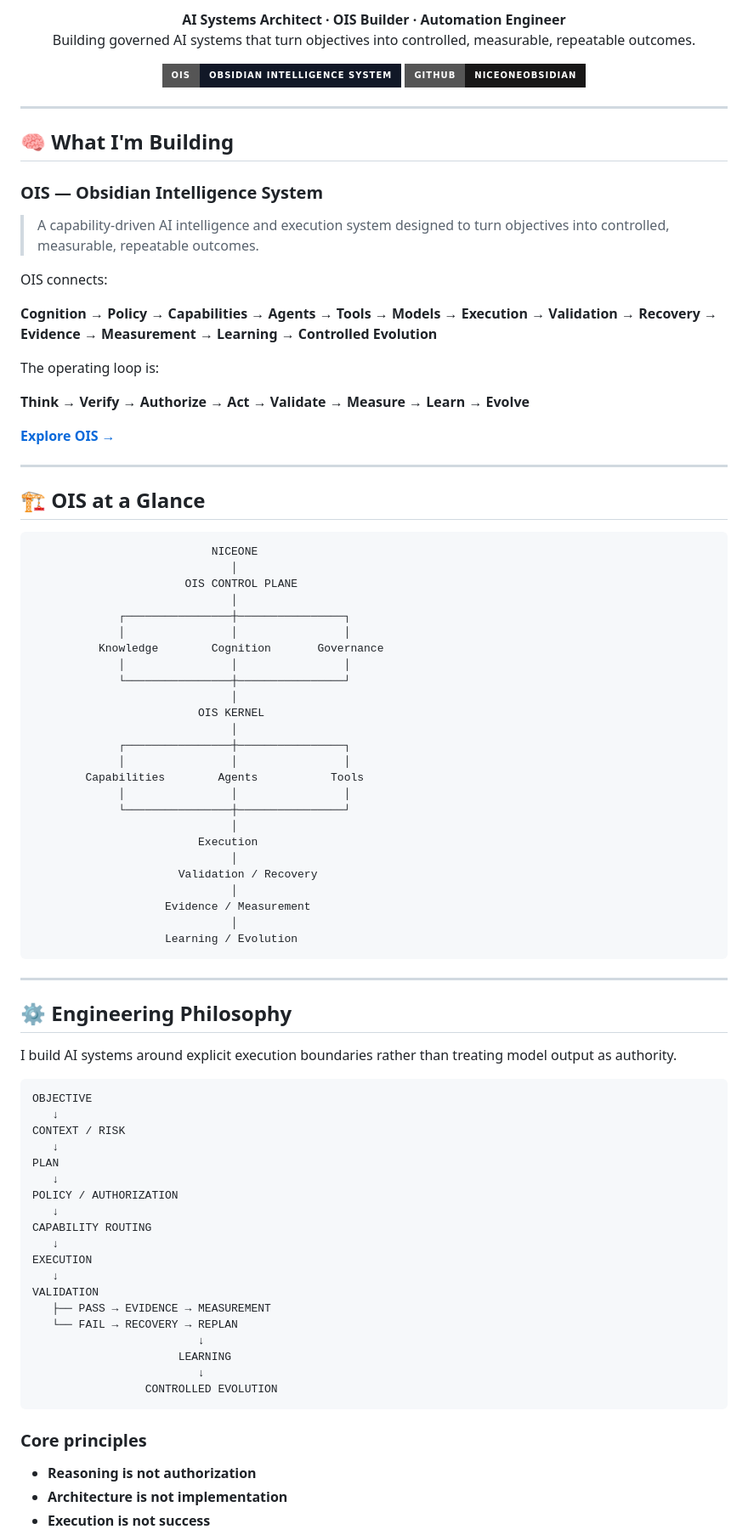
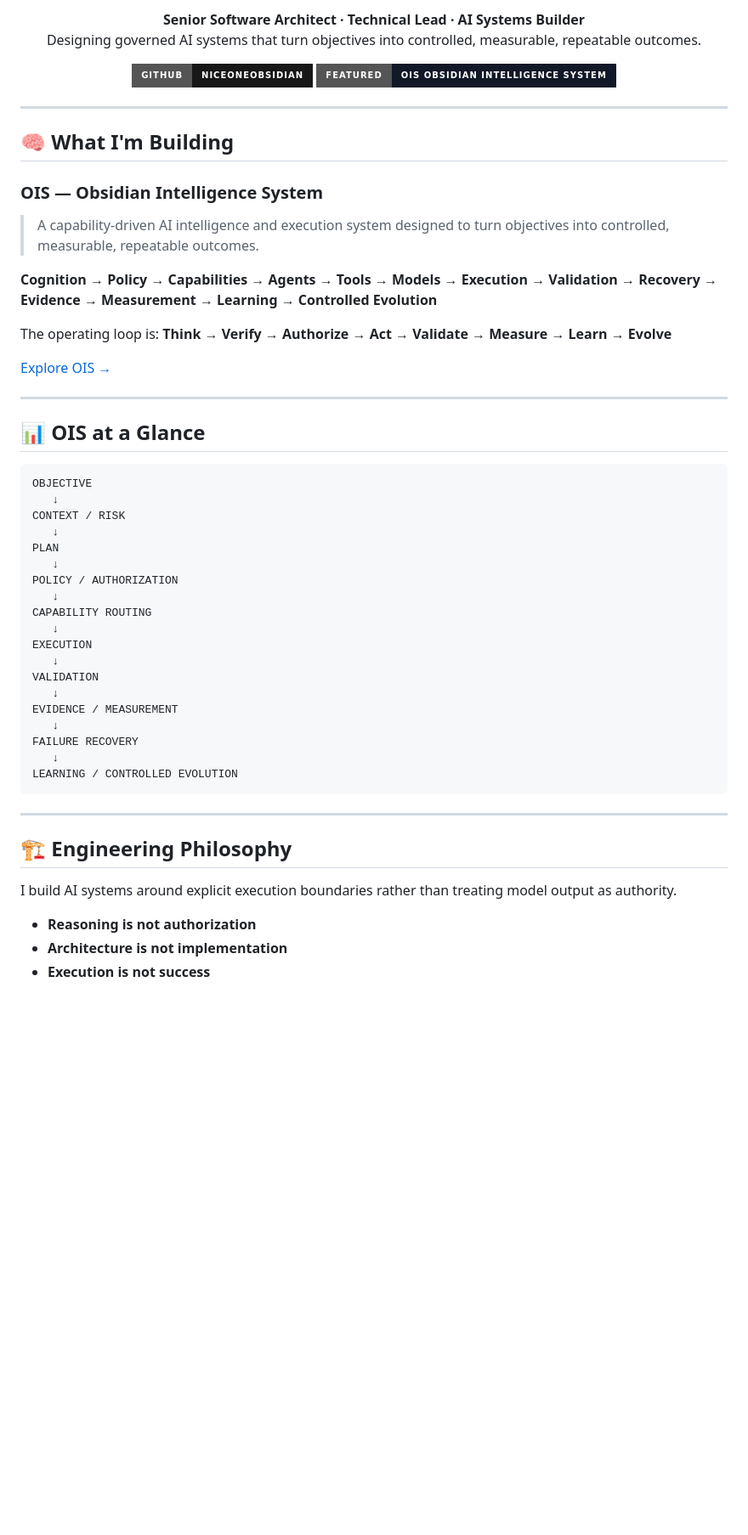
Before and after one commit to niceoneobsidian/niceoneobsidian, a Markdown page: README.md, the part around one of its changes. Shown at 85% size. GitHub-like rendering; badges without logos; blank space fills up the shorter version.

````diff
--- a/README.md
+++ b/README.md
@@ -2,17 +2,7 @@
 
-<p align="center">
-  <strong>AI Systems Architect · OIS Builder · Automation Engineer</strong><br>
-  Building governed AI systems that turn objectives into controlled, measurable, repeatable outcomes.
-</p>
+<p align="center"><strong>Senior Software Architect · Technical Lead · AI Systems Builder</strong><br>Designing governed AI systems that turn objectives into controlled, measurable, repeatable outcomes.</p>
 
-<p align="center">
-  <a href="https://github.com/niceoneobsidian/niceone-obsidian">
-    <img src="https://img.shields.io/badge/OIS-Obsidian%20Intelligence%20System-111827?style=for-the-badge&logo=github" alt="OIS">
-  </a>
-  <a href="https://github.com/niceoneobsidian">
-    <img src="https://img.shields.io/badge/GitHub-niceoneobsidian-181717?style=for-the-badge&logo=github" alt="GitHub">
-  </a>
-</p>
+<p align="center"><a href="https://github.com/niceoneobsidian"><img src="https://img.shields.io/badge/GitHub-niceoneobsidian-181717?style=for-the-badge&logo=github" alt="GitHub"></a> <a href="https://github.com/niceoneobsidian/niceone-obsidian"><img src="https://img.shields.io/badge/Featured-OIS%20Obsidian%20Intelligence%20System-111827?style=for-the-badge&logo=python" alt="OIS"></a></p>
 
 ---
 
@@ -22,53 +12,15 @@
 
 > A capability-driven AI intelligence and execution system designed to turn objectives into controlled, measurable, repeatable outcomes.
 
-OIS connects:
-
 **Cognition → Policy → Capabilities → Agents → Tools → Models → Execution → Validation → Recovery → Evidence → Measurement → Learning → Controlled Evolution**
 
-The operating loop is:
+The operating loop is: **Think → Verify → Authorize → Act → Validate → Measure → Learn → Evolve**
 
-**Think → Verify → Authorize → Act → Validate → Measure → Learn → Evolve**
-
-[**Explore OIS →**](https://github.com/niceoneobsidian/niceone-obsidian)
+[Explore OIS →](https://github.com/niceoneobsidian/niceone-obsidian)
 
 ---
 
-## 🏗️ OIS at a Glance
-
-```text
-                           NICEONE
-                              │
-                       OIS CONTROL PLANE
-                              │
-             ┌────────────────┼────────────────┐
-             │                │                │
-          Knowledge        Cognition       Governance
-             │                │                │
-             └────────────────┼────────────────┘
-                              │
-                         OIS KERNEL
-                              │
-             ┌────────────────┼────────────────┐
-             │                │                │
-        Capabilities        Agents           Tools
-             │                │                │
-             └────────────────┼────────────────┘
-                              │
-                         Execution
-                              │
-                      Validation / Recovery
-                              │
-                    Evidence / Measurement
-                              │
-                    Learning / Evolution
-```
-
----
-
-## ⚙️ Engineering Philosophy
-
-I build AI systems around explicit execution boundaries rather than treating model output as authority.
+## 📊 OIS at a Glance
 
 ```text
 OBJECTIVE
@@ -84,15 +36,19 @@ CAPABILITY ROUTING
 EXECUTION
    ↓
 VALIDATION
-   ├── PASS → EVIDENCE → MEASUREMENT
-   └── FAIL → RECOVERY → REPLAN
-                         ↓
-                      LEARNING
-                         ↓
-                 CONTROLLED EVOLUTION
+   ↓
+EVIDENCE / MEASUREMENT
+   ↓
+FAILURE RECOVERY
+   ↓
+LEARNING / CONTROLLED EVOLUTION
 ```
 
-### Core principles
+---
+
+## 🏗️ Engineering Philosophy
+
+I build AI systems around explicit execution boundaries rather than treating model output as authority.
 
 - **Reasoning is not authorization**
 - **Architecture is not implementation**
````
Also changed, not shown: other parts of README.md (+34 -78 lines).
